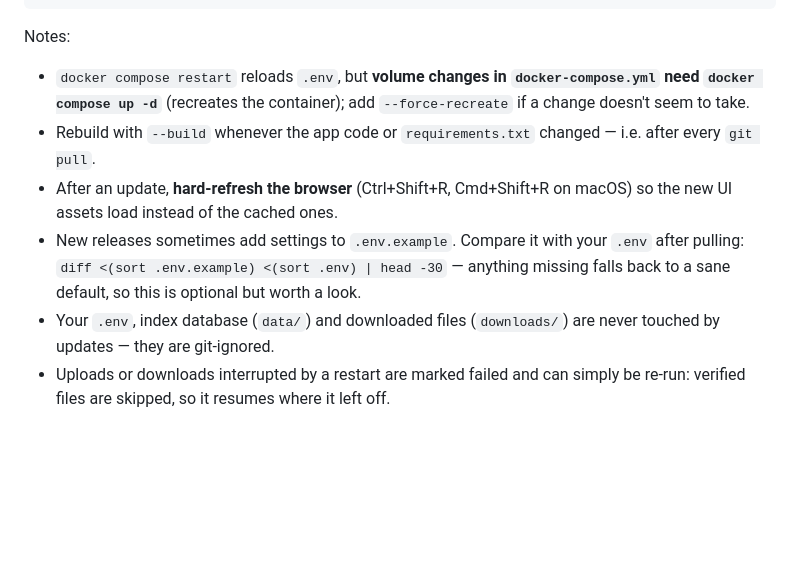
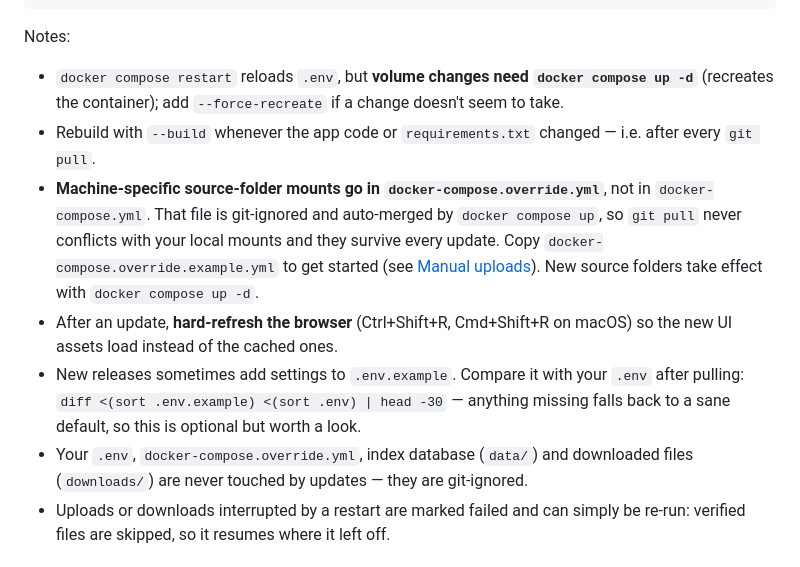
Before and after one commit to tadekus/coldvault, a Markdown page: README.md, the part around the change. Rendered like a GitHub page; blank space fills up the shorter version.

Commit message:
README: note docker-compose.override.yml in the ops section
Co-Authored-By: Claude Fable 5 <noreply@anthropic.com>

```diff
--- a/README.md
+++ b/README.md
@@ -114,18 +114,24 @@ docker compose ps
 
 Notes:
 
-- `docker compose restart` reloads `.env`, but **volume changes in
-  `docker-compose.yml` need `docker compose up -d`** (recreates the container);
-  add `--force-recreate` if a change doesn't seem to take.
+- `docker compose restart` reloads `.env`, but **volume changes need
+  `docker compose up -d`** (recreates the container); add `--force-recreate` if a
+  change doesn't seem to take.
 - Rebuild with `--build` whenever the app code or `requirements.txt` changed —
   i.e. after every `git pull`.
+- **Machine-specific source-folder mounts go in `docker-compose.override.yml`**, not
+  in `docker-compose.yml`. That file is git-ignored and auto-merged by
+  `docker compose up`, so `git pull` never conflicts with your local mounts and they
+  survive every update. Copy `docker-compose.override.example.yml` to get started
+  (see [Manual uploads](#manual-uploads)). New source folders take effect with
+  `docker compose up -d`.
 - After an update, **hard-refresh the browser** (Ctrl+Shift+R, Cmd+Shift+R on macOS)
   so the new UI assets load instead of the cached ones.
 - New releases sometimes add settings to `.env.example`. Compare it with your `.env`
   after pulling: `diff <(sort .env.example) <(sort .env) | head -30` — anything
   missing falls back to a sane default, so this is optional but worth a look.
-- Your `.env`, index database (`data/`) and downloaded files (`downloads/`) are
-  never touched by updates — they are git-ignored.
+- Your `.env`, `docker-compose.override.yml`, index database (`data/`) and downloaded
+  files (`downloads/`) are never touched by updates — they are git-ignored.
 - Uploads or downloads interrupted by a restart are marked failed and can simply be
   re-run: verified files are skipped, so it resumes where it left off.
 
```
